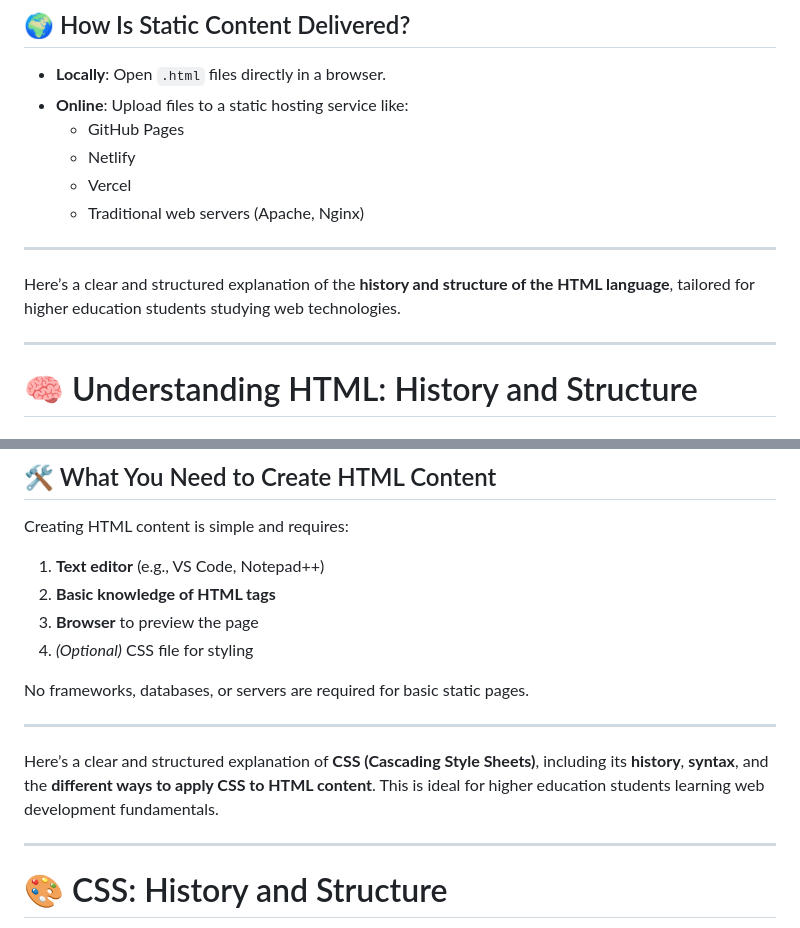
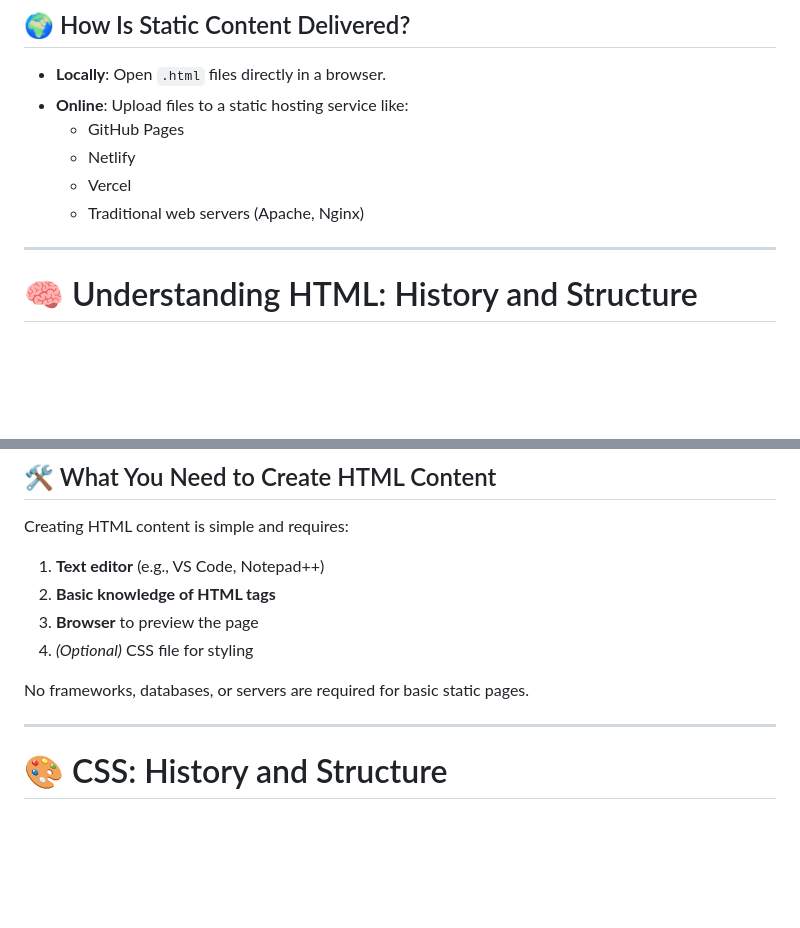
Before and after one commit to vheikkiniemi/BasicsOfWebDevelopment2025S, a Markdown page: Materials/Lecture-A.md, 2 parts joined by grey strips. Rendered like a GitHub page; blank space fills up the shorter version.

Commit message:
lecture a - fix

```diff
--- a/Materials/Lecture-A.md
+++ b/Materials/Lecture-A.md
@@ -196,10 +196,6 @@ No databases, no backend code, no server-side logic.
 
 ***
 
-Here’s a clear and structured explanation of the **history and structure of the HTML language**, tailored for higher education students studying web technologies.
-
-***
-
 # 🧠 Understanding HTML: History and Structure
 
 ## 🕰️ A Brief History of HTML
@@ -293,10 +289,6 @@ Creating HTML content is simple and requires:
 4.  *(Optional)* CSS file for styling
 
 No frameworks, databases, or servers are required for basic static pages.
-
-***
-
-Here’s a clear and structured explanation of **CSS (Cascading Style Sheets)**, including its **history**, **syntax**, and the **different ways to apply CSS to HTML content**. This is ideal for higher education students learning web development fundamentals.
 
 ***
 
```
